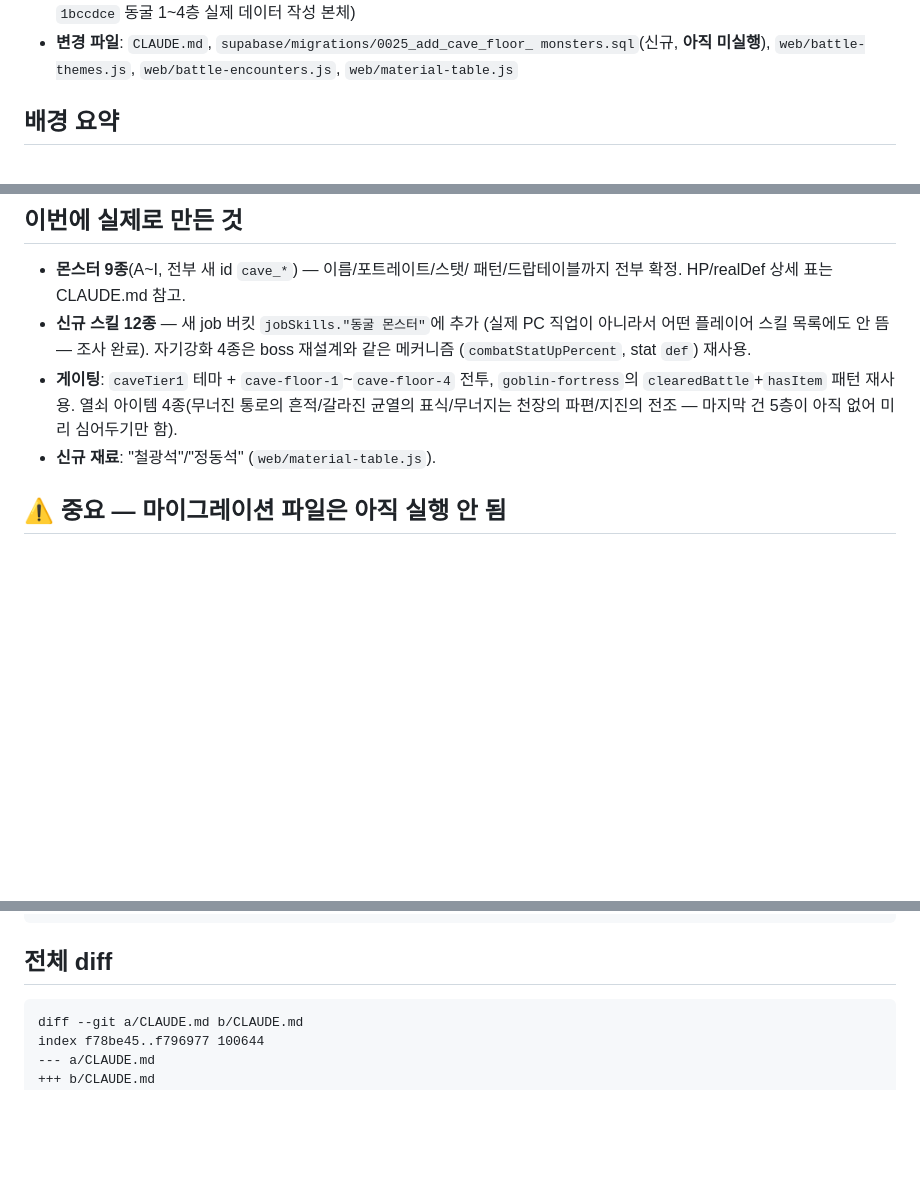
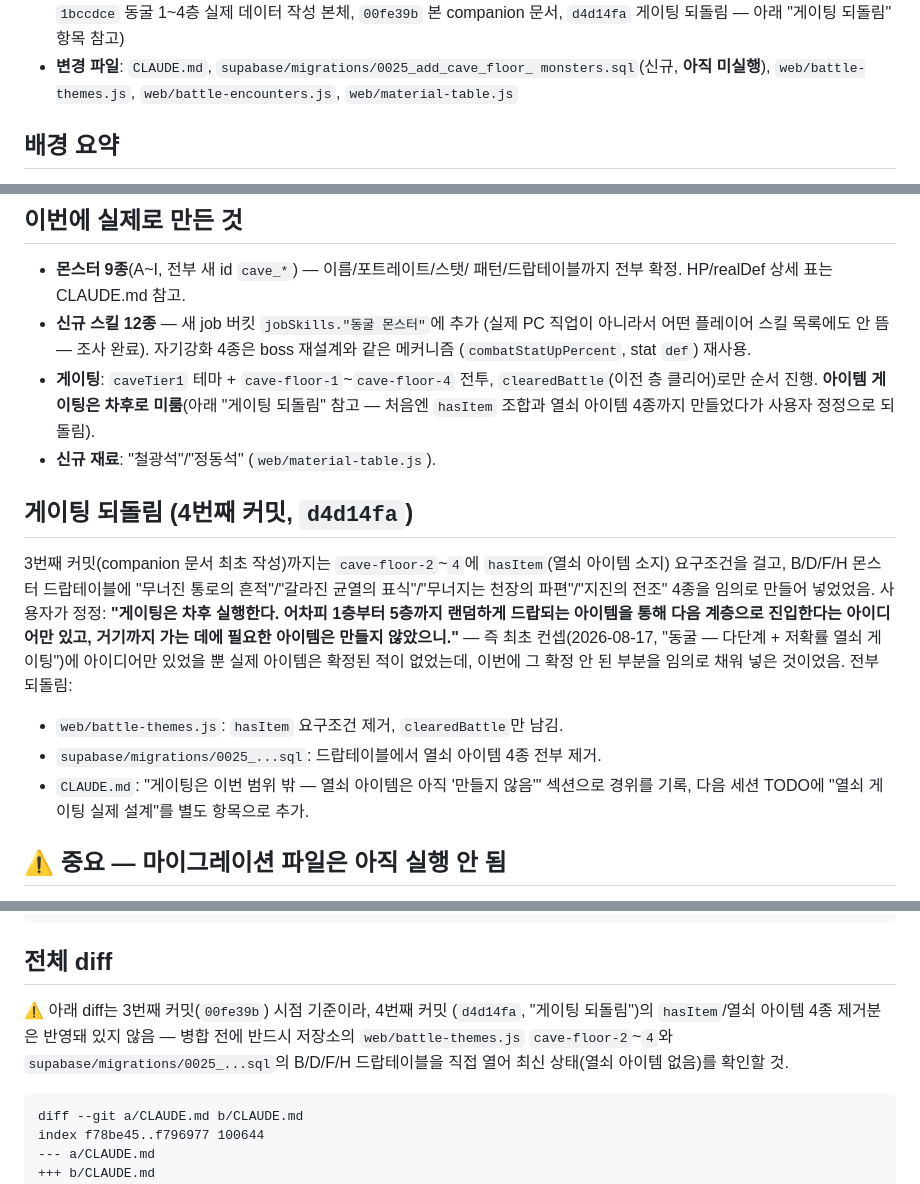
Before and after one commit to 2inkle/Celestial-Pinnacles, a Markdown page: diff-cave-lowfloor-data-authoring-2026-08-31.md, 3 parts joined by grey strips. Drawn GitHub-style; blank space fills up the shorter version.

Commit message:
diff-cave-lowfloor-data-authoring-2026-08-31.md: 게이팅 되돌림 반영

````diff
--- a/diff-cave-lowfloor-data-authoring-2026-08-31.md
+++ b/diff-cave-lowfloor-data-authoring-2026-08-31.md
@@ -8,5 +8,6 @@
   `0f0a739` initBonusDef 엔진 개편 아이디어 기록, `1bccdce` 동굴 1~4층
-  실제 데이터 작성 본체)
+  실제 데이터 작성 본체, `00fe39b` 본 companion 문서, `d4d14fa` 게이팅
+  되돌림 — 아래 "게이팅 되돌림" 항목 참고)
 - **변경 파일**: `CLAUDE.md`, `supabase/migrations/0025_add_cave_floor_
   monsters.sql`(신규, **아직 미실행**), `web/battle-themes.js`,
   `web/battle-encounters.js`, `web/material-table.js`
@@ -47,10 +48,30 @@ HP/realDef만 임시로 기존 공식(HP 4~9배, realDef 3~4배 상향)을 써
   완료). 자기강화 4종은 boss 재설계와 같은 메커니즘
   (`combatStatUpPercent`, stat `def`) 재사용.
 - **게이팅**: `caveTier1` 테마 + `cave-floor-1`~`cave-floor-4` 전투,
-  `goblin-fortress`의 `clearedBattle`+`hasItem` 패턴 재사용. 열쇠
-  아이템 4종(무너진 통로의 흔적/갈라진 균열의 표식/무너지는 천장의
-  파편/지진의 전조 — 마지막 건 5층이 아직 없어 미리 심어두기만 함).
+  `clearedBattle`(이전 층 클리어)로만 순서 진행. **아이템 게이팅은
+  차후로 미룸**(아래 "게이팅 되돌림" 참고 — 처음엔 `hasItem` 조합과
+  열쇠 아이템 4종까지 만들었다가 사용자 정정으로 되돌림).
 - **신규 재료**: "철광석"/"정동석" (`web/material-table.js`).
+
+## 게이팅 되돌림 (4번째 커밋, `d4d14fa`)
+
+3번째 커밋(companion 문서 최초 작성)까지는 `cave-floor-2`~`4`에
+`hasItem`(열쇠 아이템 소지) 요구조건을 걸고, B/D/F/H 몬스터
+드랍테이블에 "무너진 통로의 흔적"/"갈라진 균열의 표식"/"무너지는
+천장의 파편"/"지진의 전조" 4종을 임의로 만들어 넣었었음. 사용자가
+정정: **"게이팅은 차후 실행한다. 어차피 1층부터 5층까지 랜덤하게
+드랍되는 아이템을 통해 다음 계층으로 진입한다는 아이디어만 있고,
+거기까지 가는 데에 필요한 아이템은 만들지 않았으니."** — 즉 최초
+컨셉(2026-08-17, "동굴 — 다단계 + 저확률 열쇠 게이팅")에 아이디어만
+있었을 뿐 실제 아이템은 확정된 적이 없었는데, 이번에 그 확정 안 된
+부분을 임의로 채워 넣은 것이었음. 전부 되돌림:
+- `web/battle-themes.js`: `hasItem` 요구조건 제거, `clearedBattle`만
+  남김.
+- `supabase/migrations/0025_...sql`: 드랍테이블에서 열쇠 아이템 4종
+  전부 제거.
+- `CLAUDE.md`: "게이팅은 이번 범위 밖 — 열쇠 아이템은 아직 '만들지
+  않음'" 섹션으로 경위를 기록, 다음 세션 TODO에 "열쇠 게이팅 실제
+  설계"를 별도 항목으로 추가.
 
 ## ⚠ 중요 — 마이그레이션 파일은 아직 실행 안 됨
 
@@ -102,6 +123,12 @@ git commit
 ```
 
 ## 전체 diff
+
+⚠ 아래 diff는 3번째 커밋(`00fe39b`) 시점 기준이라, 4번째 커밋
+(`d4d14fa`, "게이팅 되돌림")의 `hasItem`/열쇠 아이템 4종 제거분은
+반영돼 있지 않음 — 병합 전에 반드시 저장소의 `web/battle-themes.js`
+`cave-floor-2`~`4`와 `supabase/migrations/0025_...sql`의 B/D/F/H
+드랍테이블을 직접 열어 최신 상태(열쇠 아이템 없음)를 확인할 것.
 
 ```diff
 diff --git a/CLAUDE.md b/CLAUDE.md
````
Also changed, not shown: other parts of diff-cave-lowfloor-data-authoring-2026-08-31.md (+1 -1 lines).
